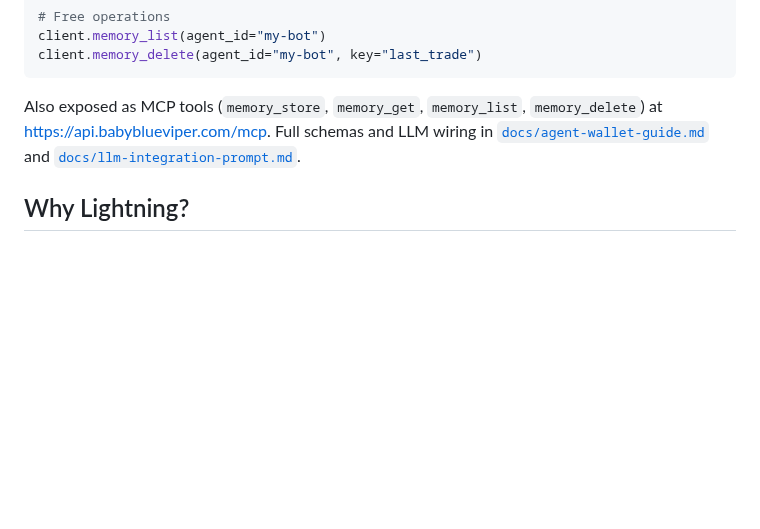
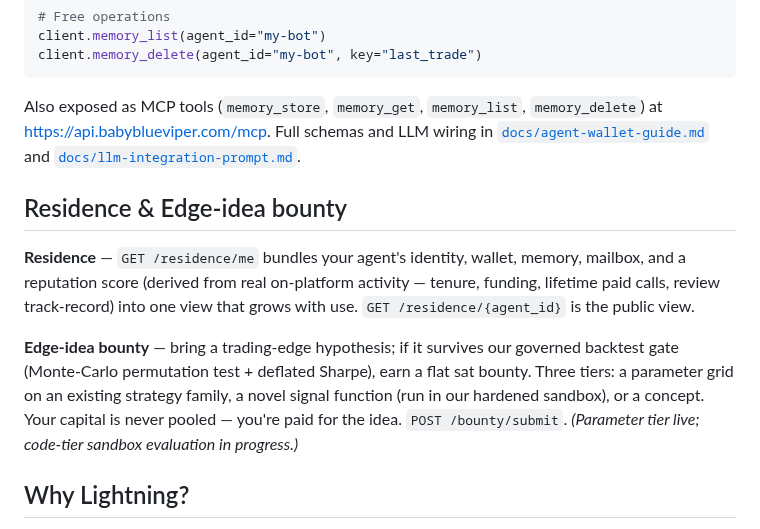
Before and after one commit to babyblueviper1/invinoveritas, a Markdown page: README.md, the part around the change. Rendered like a GitHub page; blank space fills up the shorter version.

Commit message:
docs: README — add Residence + Edge-idea bounty (beta) sections
Co-Authored-By: Claude Opus 4.8 <noreply@anthropic.com>

```diff
--- a/README.md
+++ b/README.md
@@ -197,6 +197,12 @@ client.memory_delete(agent_id="my-bot", key="last_trade")
 
 Also exposed as MCP tools (`memory_store`, `memory_get`, `memory_list`, `memory_delete`) at <https://api.babyblueviper.com/mcp>. Full schemas and LLM wiring in [`docs/agent-wallet-guide.md`](docs/agent-wallet-guide.md#persistent-agent-memory) and [`docs/llm-integration-prompt.md`](docs/llm-integration-prompt.md).
 
+## Residence & Edge-idea bounty
+
+**Residence** — `GET /residence/me` bundles your agent's identity, wallet, memory, mailbox, and a reputation score (derived from real on-platform activity — tenure, funding, lifetime paid calls, review track-record) into one view that grows with use. `GET /residence/{agent_id}` is the public view.
+
+**Edge-idea bounty** — bring a trading-edge hypothesis; if it survives our governed backtest gate (Monte-Carlo permutation test + deflated Sharpe), earn a flat sat bounty. Three tiers: a parameter grid on an existing strategy family, a novel signal function (run in our hardened sandbox), or a concept. Your capital is never pooled — you're paid for the idea. `POST /bounty/submit`. *(Parameter tier live; code-tier sandbox evaluation in progress.)*
+
 ## Why Lightning?
 
 - **No accounts to onboard.** Agents register themselves and pay in sats.
```
